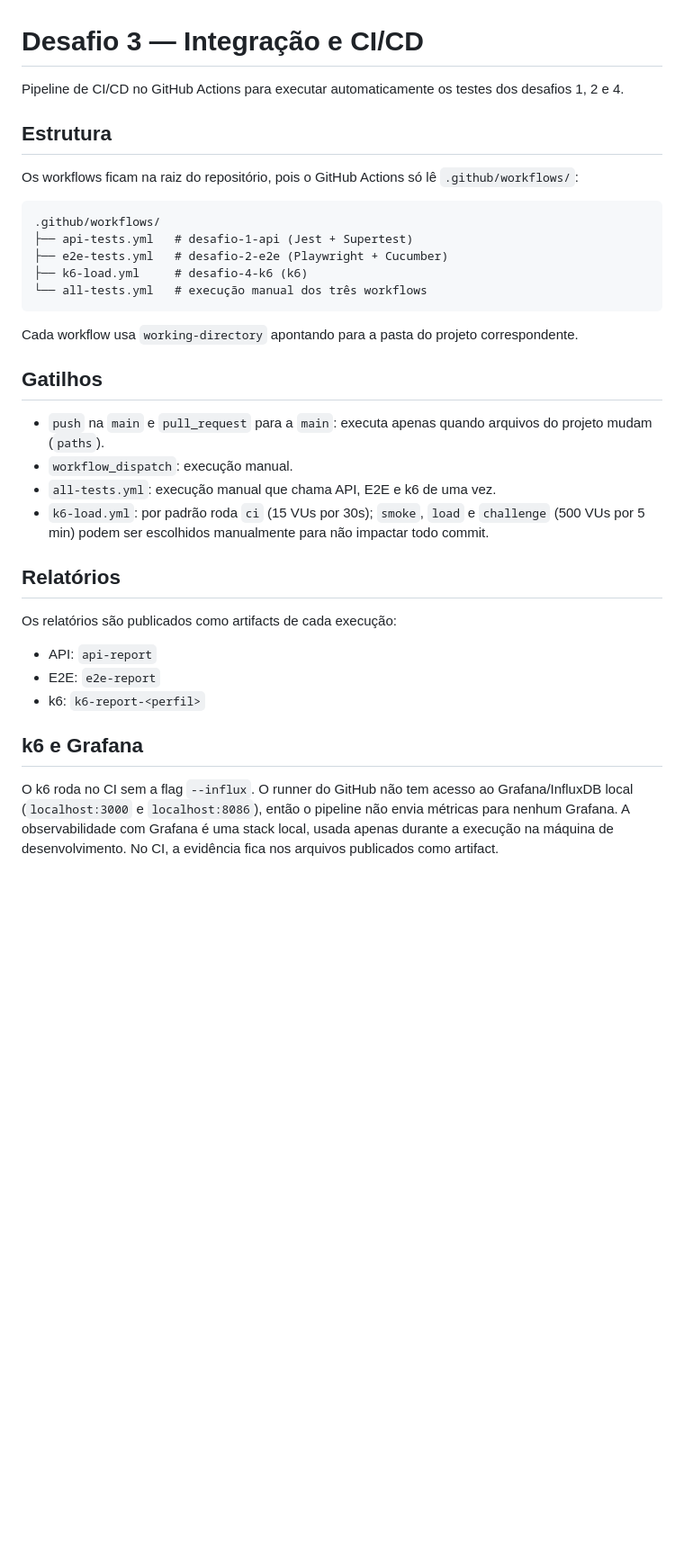
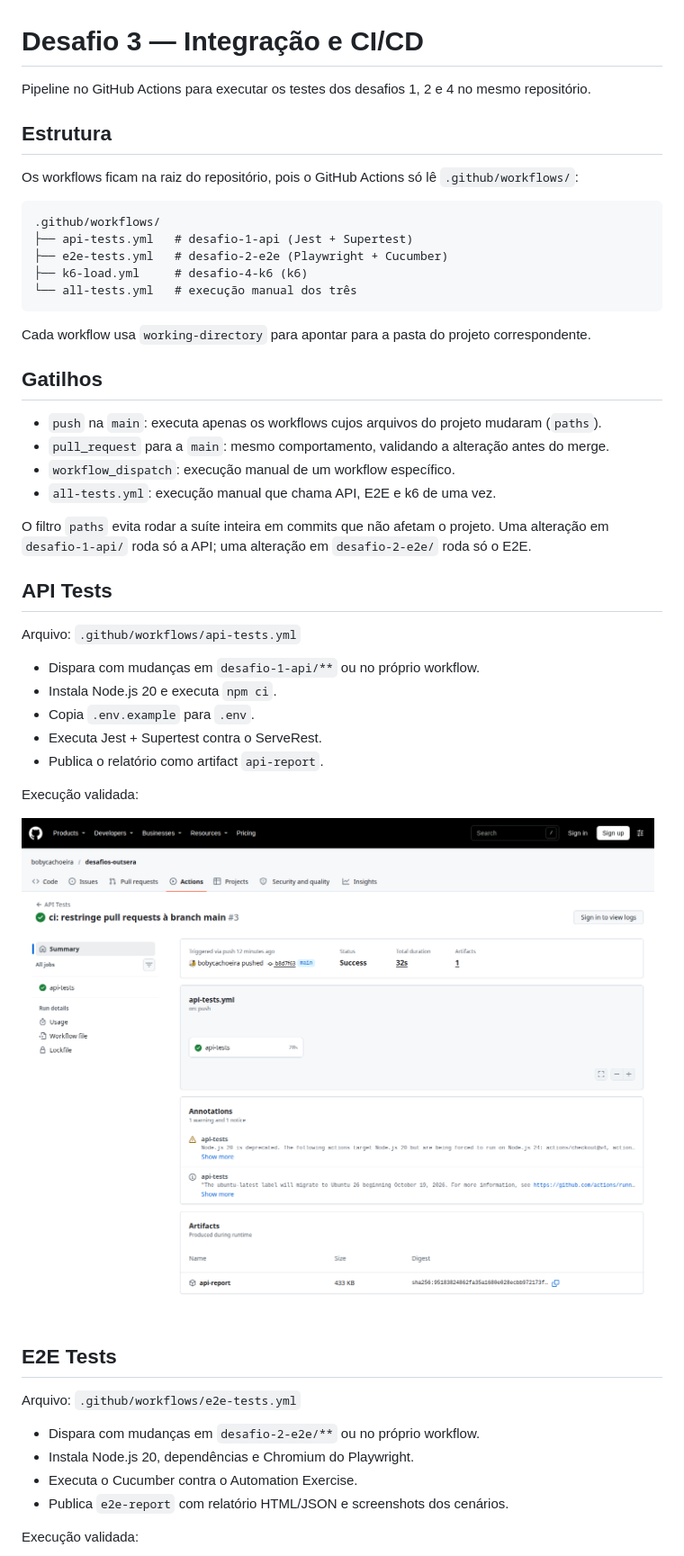
Before and after one commit to bobycachoeira/desafios-outsera, a Markdown page: desafio-3-ci-cd/README.md, the part around one of its changes. Shown at 90% size. GitHub-like rendering; pictures changed too: desafio-3-ci-cd/images/api-tests.png (added); blank space fills up the shorter version.

Commit message:
docs(ci): documenta pipelines do desafio 3

````diff
--- a/desafio-3-ci-cd/README.md
+++ b/desafio-3-ci-cd/README.md
@@ -1,40 +1,53 @@
 # Desafio 3 — Integração e CI/CD
 
-Pipeline de CI/CD no GitHub Actions para executar automaticamente os testes dos desafios 1, 2 e 4.
+Pipeline no GitHub Actions para executar os testes dos desafios 1, 2 e 4 no mesmo repositório.
 
 ## Estrutura
 
 Os workflows ficam na raiz do repositório, pois o GitHub Actions só lê `.github/workflows/`:
 
-```
+```text
 .github/workflows/
 ├── api-tests.yml   # desafio-1-api (Jest + Supertest)
 ├── e2e-tests.yml   # desafio-2-e2e (Playwright + Cucumber)
 ├── k6-load.yml     # desafio-4-k6 (k6)
-└── all-tests.yml   # execução manual dos três workflows
+└── all-tests.yml   # execução manual dos três
 ```
 
-Cada workflow usa `working-directory` apontando para a pasta do projeto correspondente.
+Cada workflow usa `working-directory` para apontar para a pasta do projeto correspondente.
 
 ## Gatilhos
 
-- `push` na `main` e `pull_request` para a `main`: executa apenas quando arquivos do projeto mudam (`paths`).
-- `workflow_dispatch`: execução manual.
+- `push` na `main`: executa apenas os workflows cujos arquivos do projeto mudaram (`paths`).
+- `pull_request` para a `main`: mesmo comportamento, validando a alteração antes do merge.
+- `workflow_dispatch`: execução manual de um workflow específico.
 - `all-tests.yml`: execução manual que chama API, E2E e k6 de uma vez.
-- `k6-load.yml`: por padrão roda `ci` (15 VUs por 30s); `smoke`, `load` e `challenge` (500 VUs
-  por 5 min) podem ser escolhidos manualmente para não impactar todo commit.
 
-## Relatórios
+O filtro `paths` evita rodar a suíte inteira em commits que não afetam o projeto. Uma alteração em
+`desafio-1-api/` roda só a API; uma alteração em `desafio-2-e2e/` roda só o E2E.
 
-Os relatórios são publicados como artifacts de cada execução:
+## API Tests
 
-- API: `api-report`
-- E2E: `e2e-report`
-- k6: `k6-report-<perfil>`
+Arquivo: `.github/workflows/api-tests.yml`
 
-## k6 e Grafana
+- Dispara com mudanças em `desafio-1-api/**` ou no próprio workflow.
+- Instala Node.js 20 e executa `npm ci`.
+- Copia `.env.example` para `.env`.
+- Executa Jest + Supertest contra o ServeRest.
+- Publica o relatório como artifact `api-report`.
 
-O k6 roda no CI sem a flag `--influx`. O runner do GitHub não tem acesso ao Grafana/InfluxDB
-local (`localhost:3000` e `localhost:8086`), então o pipeline não envia métricas para nenhum
-Grafana. A observabilidade com Grafana é uma stack local, usada apenas durante a execução na
-máquina de desenvolvimento. No CI, a evidência fica nos arquivos publicados como artifact.
+Execução validada:
+
+![API Tests](images/api-tests.png)
+
+## E2E Tests
+
+Arquivo: `.github/workflows/e2e-tests.yml`
+
+- Dispara com mudanças em `desafio-2-e2e/**` ou no próprio workflow.
+- Instala Node.js 20, dependências e Chromium do Playwright.
+- Executa o Cucumber contra o Automation Exercise.
+- Publica `e2e-report` com relatório HTML/JSON e screenshots dos cenários.
+
+Execução validada:
+
````
Also changed, not shown: other parts of desafio-3-ci-cd/README.md (+58 -2 lines), desafio-3-ci-cd/images/all-tests.png (added), desafio-3-ci-cd/images/e2e-tests.png (added), desafio-3-ci-cd/images/k6-load.png (added).
